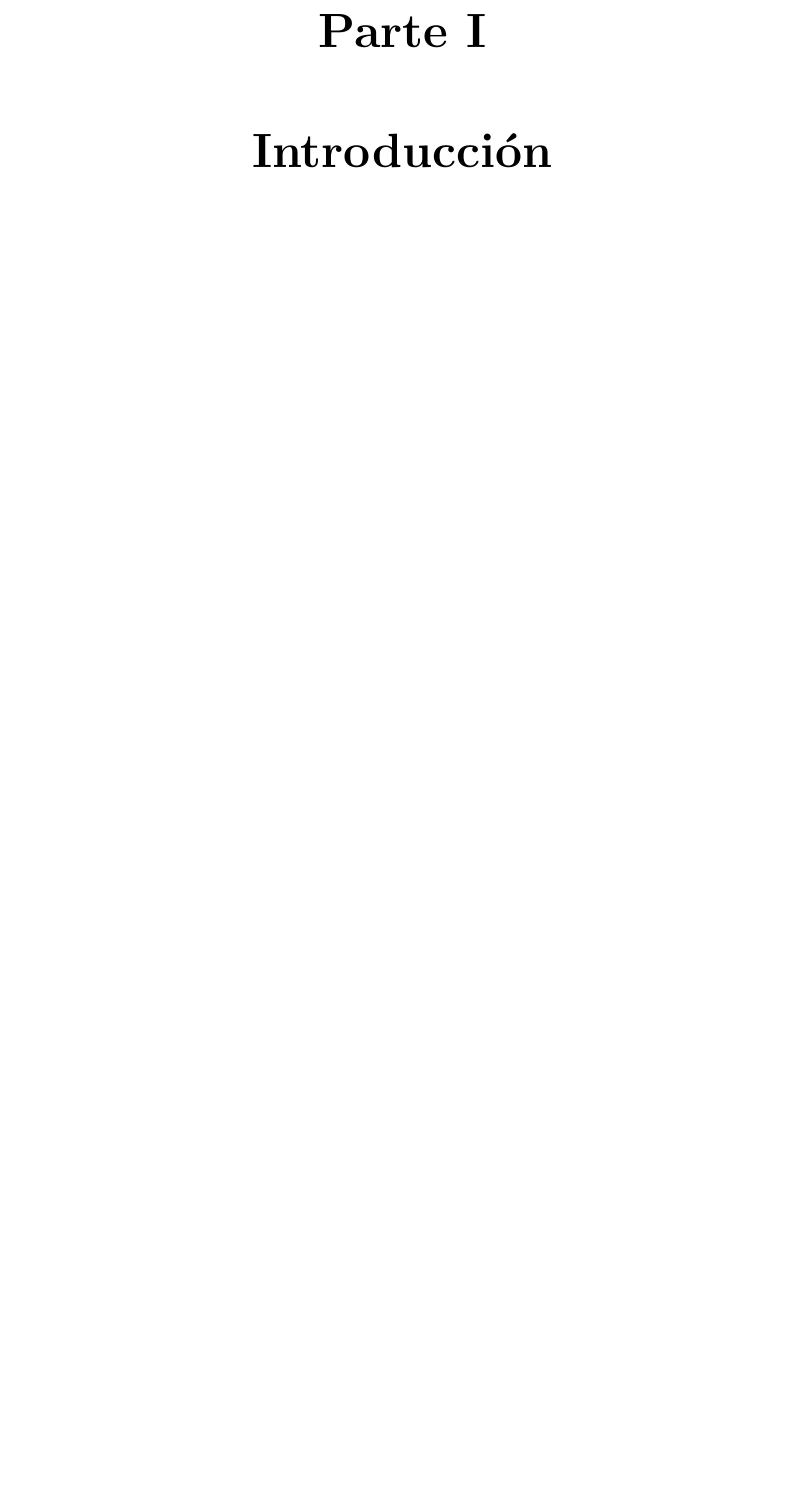
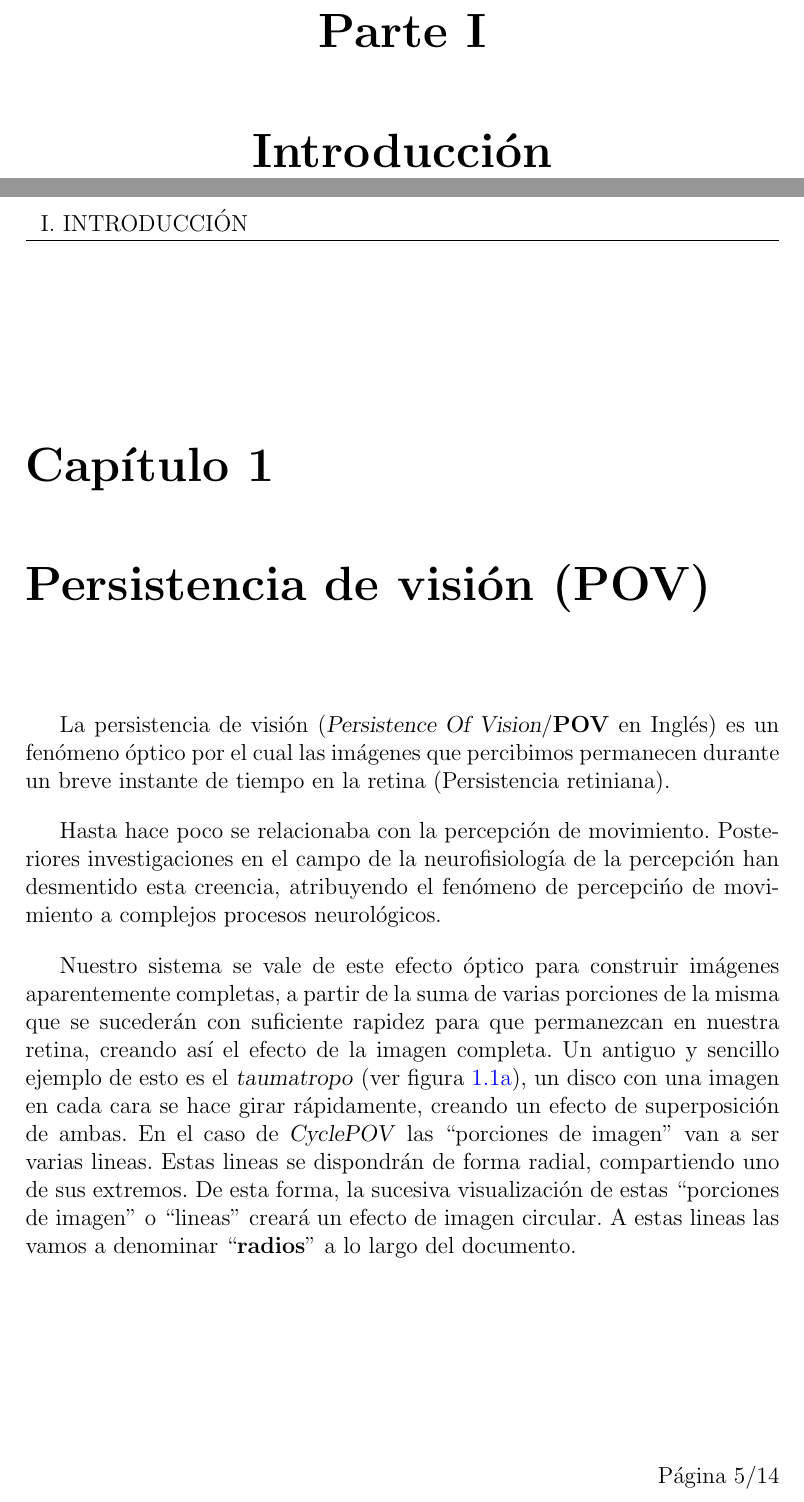
Before and after one commit to FarK/CyclePOV, a LaTeX document (Doc/main.tex, which reads Doc/introduccion/POV/POV.tex, Doc/introduccion/introduccion.tex): part of page 4 of 12 before the commit and two parts of pages 4 and 5 of 14 after it, the two joined at a grey line, cut so that both start at the same text, the shorter picture padded with empty space. Compiled offline with pdfLaTeX.

Commit message:
CAP1: Persistencia de visión.

```diff
--- /dev/null
+++ b/Doc/introduccion/POV/POV.tex
@@ -0,0 +1,25 @@
+\chapter{Persistencia de visión (POV)}
+\label{chap:persistenciaDeVision}
+
+La persistencia de visión (\textsl{Persistence Of Vision}/\textbf{POV} en
+Inglés) es un fenómeno óptico por el cual las imágenes que percibimos permanecen
+durante un breve instante de tiempo en la retina (Persistencia retiniana).
+
+Hasta hace poco se relacionaba con la percepción de movimiento. Posteriores
+investigaciones en el campo de la neurofisiología de la percepción han
+desmentido esta creencia, atribuyendo el fenómeno de percepcińo de movimiento a
+complejos procesos neurológicos.
+
+\label{def:radios}
+Nuestro sistema se vale de este efecto óptico para construir imágenes
+aparentemente completas, a partir de la suma de varias porciones de la misma
+que se sucederán con suficiente rapidez para que permanezcan en nuestra
+retina, creando así el efecto de la imagen completa. Un antiguo y sencillo
+ejemplo de esto es el \textsl{taumatropo} (ver figura \ref{fig:taumatropo}), un
+disco con una imagen en cada cara se hace girar rápidamente, creando un efecto
+de superposición de ambas. En el caso de \textsl{CyclePOV} las ``porciones de
+imagen'' van a ser varias lineas. Estas lineas se dispondrán de forma radial,
+compartiendo uno de sus extremos. De esta forma, la sucesiva visualización de
+estas ``porciones de imagen'' o ``lineas'' creará un efecto de imagen circular.
+A estas lineas las vamos a denominar ``\textbf{radios}'' a lo largo del
+documento.
--- a/Doc/introduccion/introduccion.tex
+++ b/Doc/introduccion/introduccion.tex
@@ -1 +1,4 @@
 \mypart{Introducción}
+
+\subimport{POV/}{POV}
+\thispagestyle{fancy} % Reseteamos el estilo
```
Also changed, not shown: Doc/introduccion/POV/img/awesome.png (added), Doc/introduccion/POV/img/taumatropo.png (added), Doc/introduccion/POV/POV.tex (18 more changed lines).
